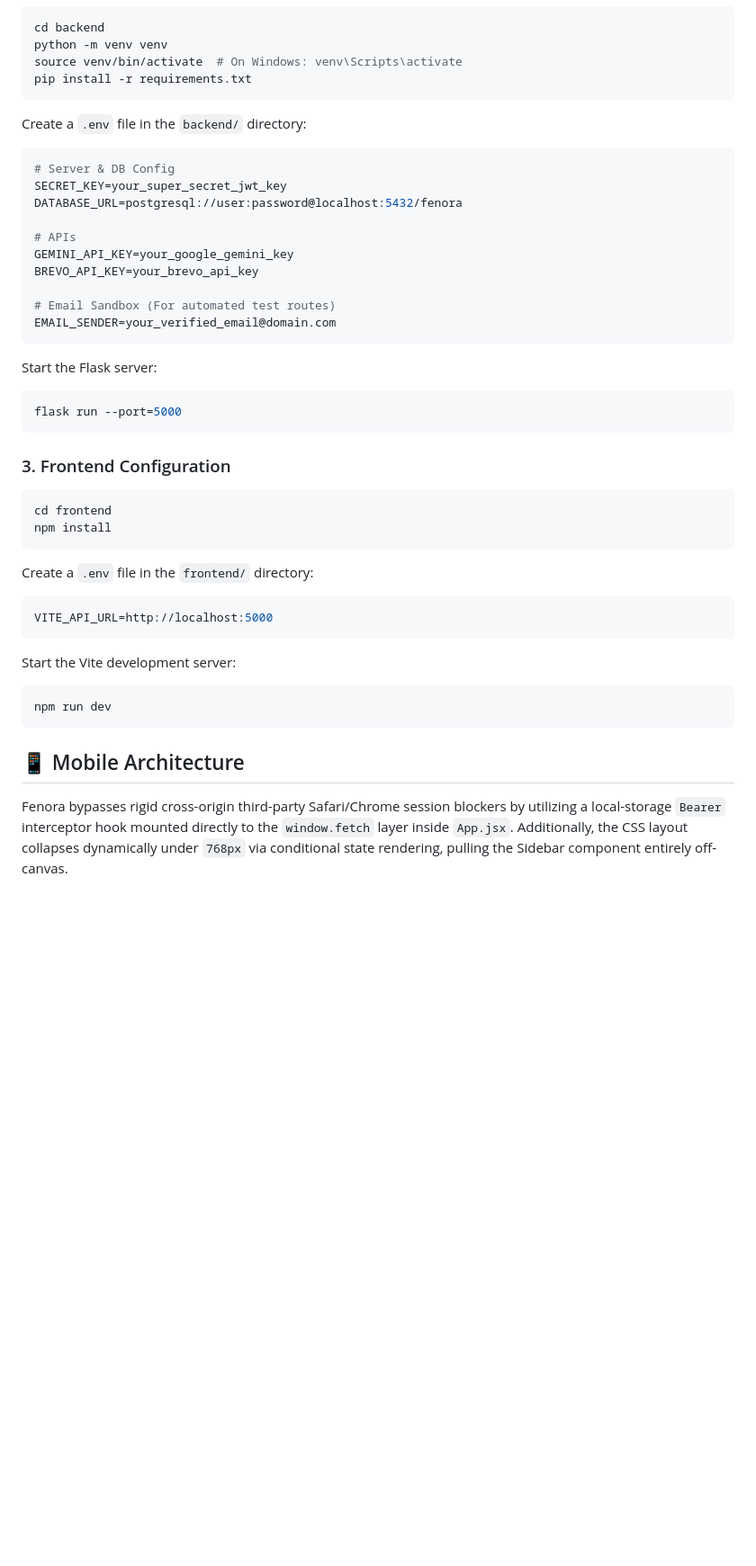
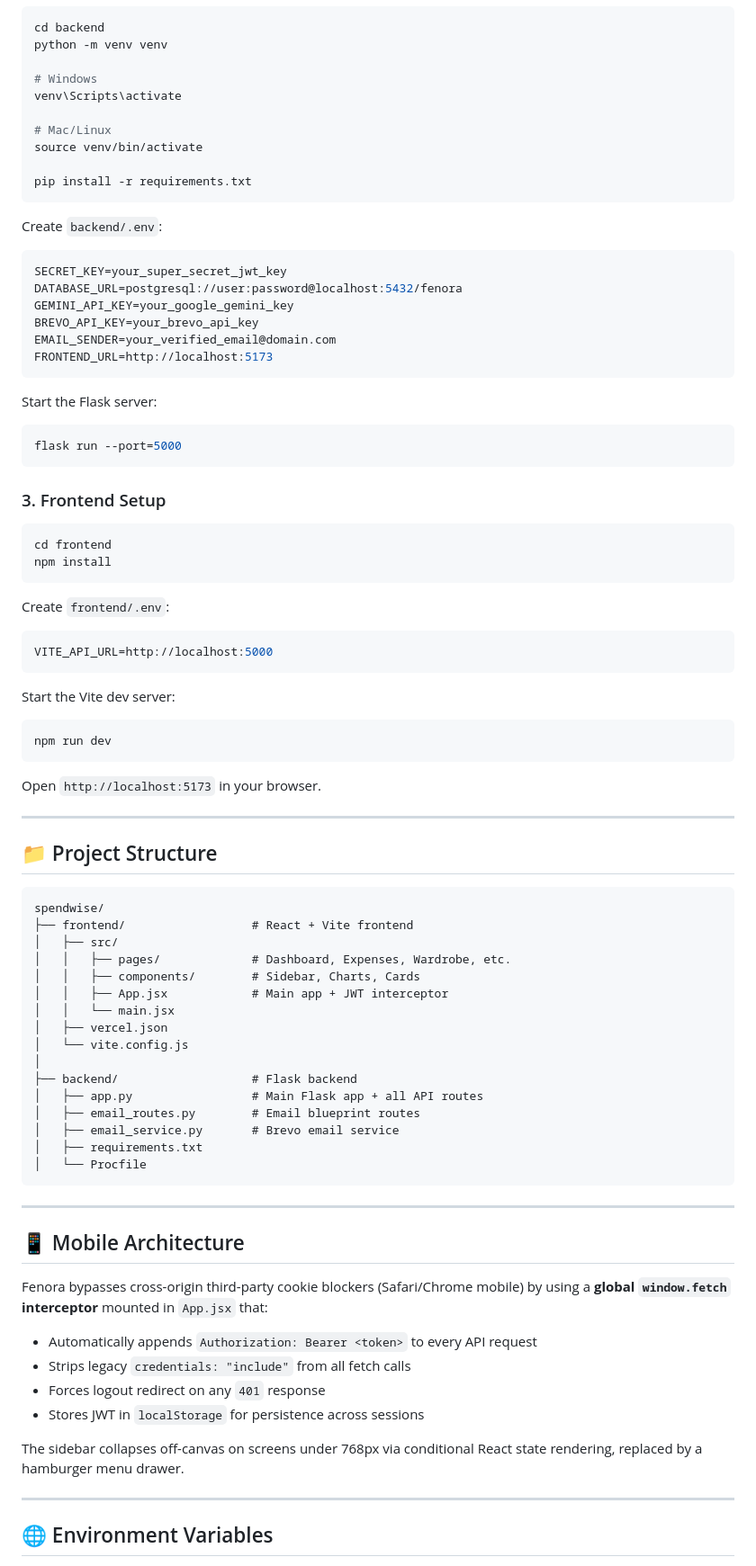
Before and after one commit to PrachiiMenaria/spendwise, a Markdown page: README.md, the part around one of its changes. Shown at 90% size. GitHub-like rendering; blank space fills up the shorter version.

````diff
--- a/README.md
+++ b/README.md
@@ -51,22 +77,24 @@ cd spendwise
 ```bash
 cd backend
 python -m venv venv
-source venv/bin/activate  # On Windows: venv\Scripts\activate
+
+# Windows
+venv\Scripts\activate
+
+# Mac/Linux
+source venv/bin/activate
+
 pip install -r requirements.txt
 ```
 
-Create a `.env` file in the `backend/` directory:
+Create `backend/.env`:
 ```env
-# Server & DB Config
 SECRET_KEY=your_super_secret_jwt_key
 DATABASE_URL=postgresql://user:password@localhost:5432/fenora
-
-# APIs
 GEMINI_API_KEY=your_google_gemini_key
 BREVO_API_KEY=your_brevo_api_key
-
-# Email Sandbox (For automated test routes)
 EMAIL_SENDER=your_verified_email@domain.com
+FRONTEND_URL=http://localhost:5173
 ```
 
 Start the Flask server:
@@ -74,21 +102,61 @@ Start the Flask server:
 flask run --port=5000
 ```
 
-### 3. Frontend Configuration
+### 3. Frontend Setup
 ```bash
 cd frontend
 npm install
 ```
 
-Create a `.env` file in the `frontend/` directory:
+Create `frontend/.env`:
 ```env
 VITE_API_URL=http://localhost:5000
 ```
 
-Start the Vite development server:
+Start the Vite dev server:
 ```bash
 npm run dev
 ```
 
+Open `http://localhost:5173` in your browser.
+
+---
+
+## 📁 Project Structure
+
+```
+spendwise/
+├── frontend/                  # React + Vite frontend
+│   ├── src/
+│   │   ├── pages/             # Dashboard, Expenses, Wardrobe, etc.
+│   │   ├── components/        # Sidebar, Charts, Cards
+│   │   ├── App.jsx            # Main app + JWT interceptor
+│   │   └── main.jsx
+│   ├── vercel.json
+│   └── vite.config.js
+│
+├── backend/                   # Flask backend
+│   ├── app.py                 # Main Flask app + all API routes
+│   ├── email_routes.py        # Email blueprint routes
+│   ├── email_service.py       # Brevo email service
+│   ├── requirements.txt
+│   └── Procfile
+```
+
+---
+
 ## 📱 Mobile Architecture
-Fenora bypasses rigid cross-origin third-party Safari/Chrome session blockers by utilizing a local-storage `Bearer` interceptor hook mounted directly to the `window.fetch` layer inside `App.jsx`. Additionally, the CSS layout collapses dynamically under `768px` via conditional state rendering, pulling the Sidebar component entirely off-canvas.
+
+Fenora bypasses cross-origin third-party cookie blockers (Safari/Chrome mobile) by using a **global `window.fetch` interceptor** mounted in `App.jsx` that:
+
+- Automatically appends `Authorization: Bearer <token>` to every API request
+- Strips legacy `credentials: "include"` from all fetch calls
+- Forces logout redirect on any `401` response
+- Stores JWT in `localStorage` for persistence across sessions
+
+The sidebar collapses off-canvas on screens under 768px via conditional React state rendering, replaced by a hamburger menu drawer.
+
+---
+
+## 🌐 Environment Variables
+
````
Also changed, not shown: other parts of README.md (+92 -33 lines).
